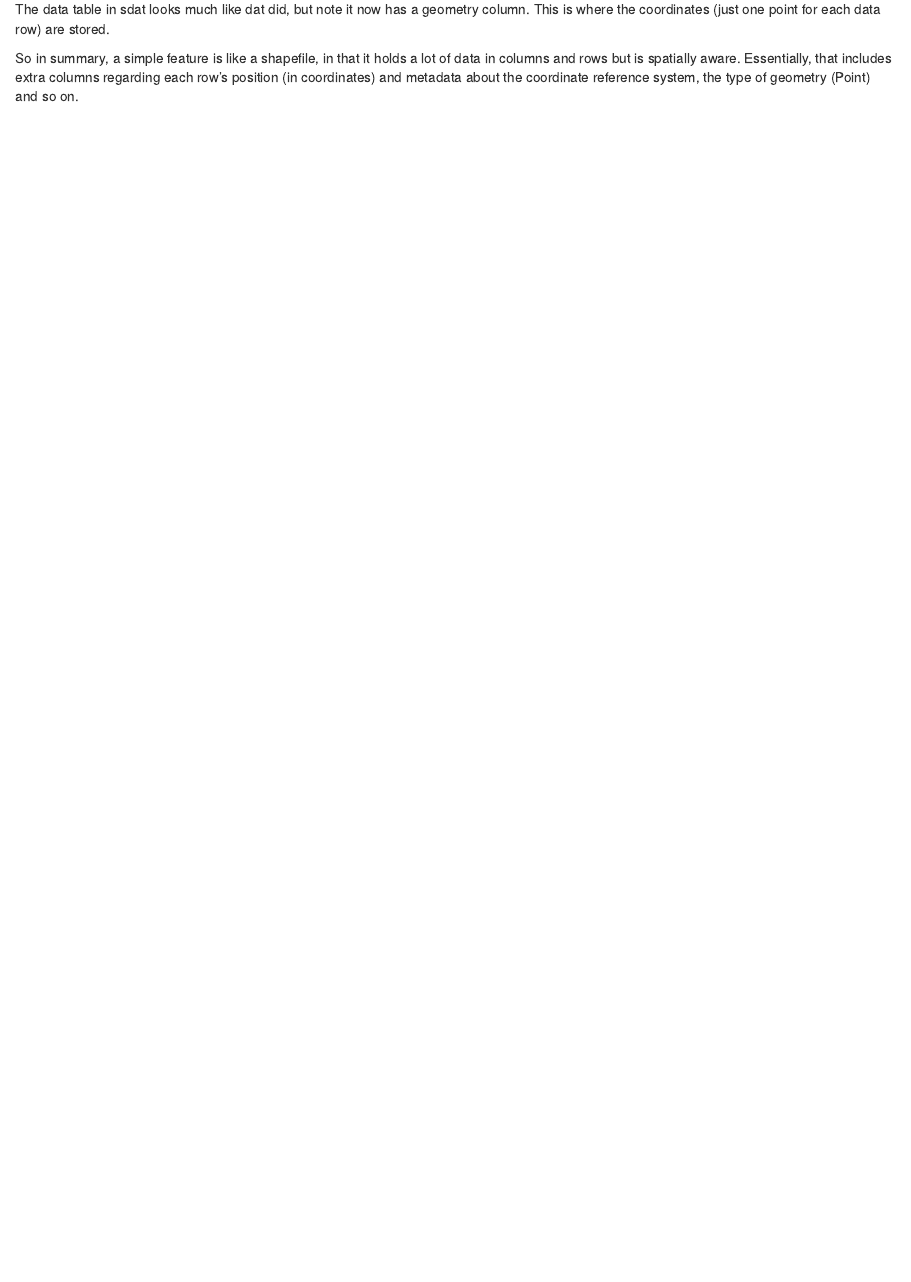
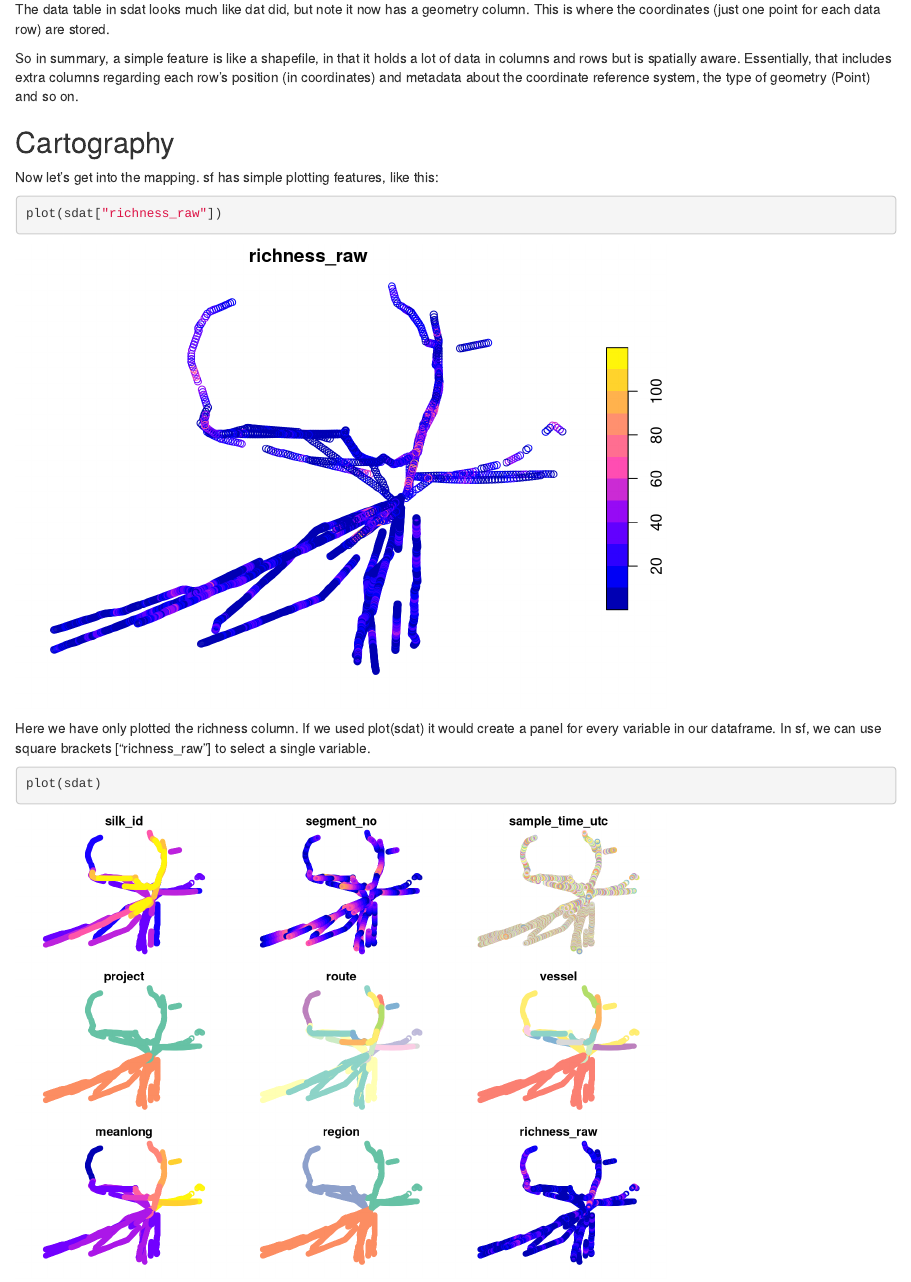
Before and after one commit to hrbfbi/MB5370_Mod04_Personal, an R Markdown document (code/Workshop4.Rmd): the page in a window 1100 px wide, from 6480 px down. Rendered offline with R 4.5, knitr and Pandoc, with nearby package versions; some code elsewhere in the file could not run offline.

Commit message:
Added cartography

````diff
--- a/code/Workshop4.Rmd
+++ b/code/Workshop4.Rmd
@@ -144,3 +144,17 @@ sdat
 The data table in sdat looks much like dat did, but note it now has a geometry column. This is where the coordinates (just one point for each data row) are stored.
 
 So in summary, a simple feature is like a shapefile, in that it holds a lot of data in columns and rows but is spatially aware. Essentially, that includes extra columns regarding each row's position (in coordinates) and metadata about the coordinate reference system, the type of geometry (Point) and so on.
+
+## Cartography
+
+Now let’s get into the mapping. sf has simple plotting features, like this:
+
+```{r}
+plot(sdat["richness_raw"])
+```
+
+Here we have only plotted the richness column. If we used plot(sdat) it would create a panel for every variable in our dataframe. In sf, we can use square brackets ["richness_raw"] to select a single variable.
+
+```{r}
+plot(sdat)
+```
````
